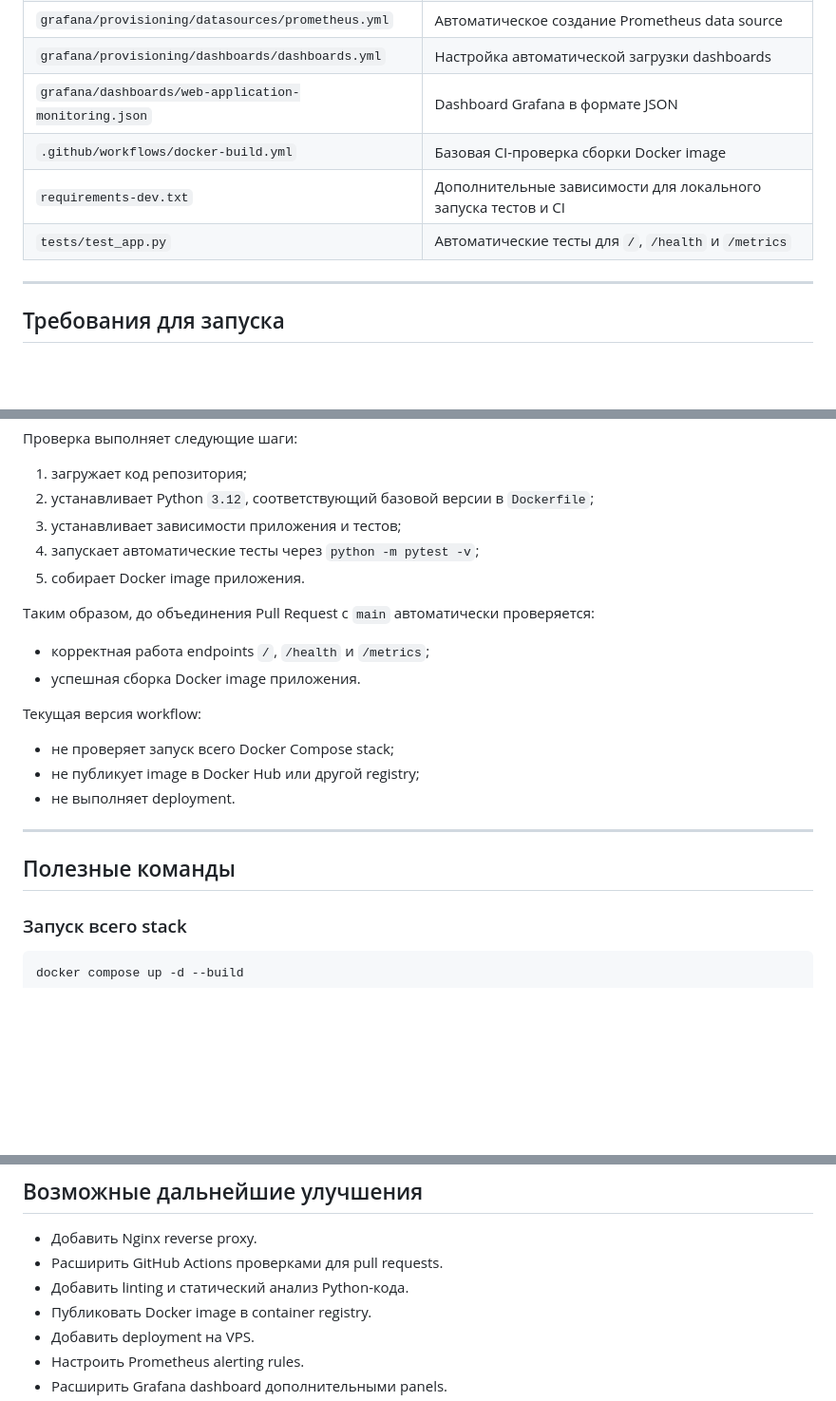
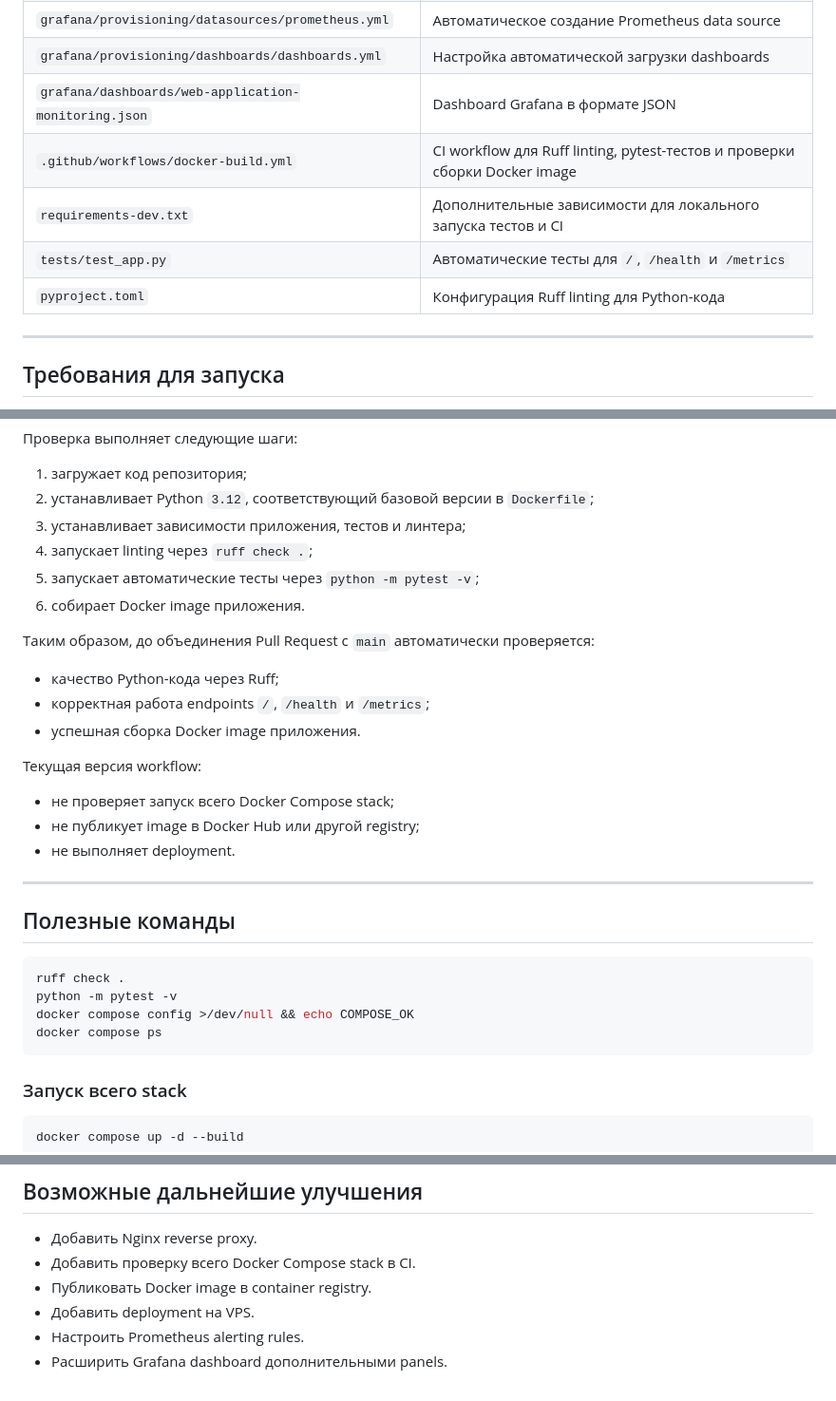
Before and after one commit to pimik009-droid/devops-junior-project, a Markdown page: README.md, 3 parts joined by grey strips. Shown at 95% size. Rendered like a GitHub page; blank space fills up the shorter version.

````diff
--- a/README.md
+++ b/README.md
@@ -114,9 +116,10 @@ Browser
 | `grafana/provisioning/datasources/prometheus.yml` | Автоматическое создание Prometheus data source |
 | `grafana/provisioning/dashboards/dashboards.yml` | Настройка автоматической загрузки dashboards |
 | `grafana/dashboards/web-application-monitoring.json` | Dashboard Grafana в формате JSON |
-| `.github/workflows/docker-build.yml` | Базовая CI-проверка сборки Docker image |
+| `.github/workflows/docker-build.yml` | CI workflow для Ruff linting, pytest-тестов и проверки сборки Docker image |
 | `requirements-dev.txt` | Дополнительные зависимости для локального запуска тестов и CI |
 | `tests/test_app.py` | Автоматические тесты для `/`, `/health` и `/metrics` |
+| `pyproject.toml` | Конфигурация Ruff linting для Python-кода |
 
 ---
 
@@ -481,12 +528,14 @@ Workflow запускается:
 
 1. загружает код репозитория;
 2. устанавливает Python `3.12`, соответствующий базовой версии в `Dockerfile`;
-3. устанавливает зависимости приложения и тестов;
-4. запускает автоматические тесты через `python -m pytest -v`;
-5. собирает Docker image приложения.
+3. устанавливает зависимости приложения, тестов и линтера;
+4. запускает linting через `ruff check .`;
+5. запускает автоматические тесты через `python -m pytest -v`;
+6. собирает Docker image приложения.
 
 Таким образом, до объединения Pull Request с `main` автоматически проверяется:
 
+- качество Python-кода через Ruff;
 - корректная работа endpoints `/`, `/health` и `/metrics`;
 - успешная сборка Docker image приложения.
 
@@ -499,6 +548,13 @@ Workflow запускается:
 ---
 
 ## Полезные команды
+
+```bash
+ruff check .
+python -m pytest -v
+docker compose config >/dev/null && echo COMPOSE_OK
+docker compose ps
+```
 
 ### Запуск всего stack
 
@@ -567,8 +623,7 @@ docker volume ls
 ## Возможные дальнейшие улучшения
 
 - Добавить Nginx reverse proxy.
-- Расширить GitHub Actions проверками для pull requests.
-- Добавить linting и статический анализ Python-кода.
+- Добавить проверку всего Docker Compose stack в CI.
 - Публиковать Docker image в container registry.
 - Добавить deployment на VPS.
 - Настроить Prometheus alerting rules.
````
Also changed, not shown: other parts of README.md (+48 -2 lines).
